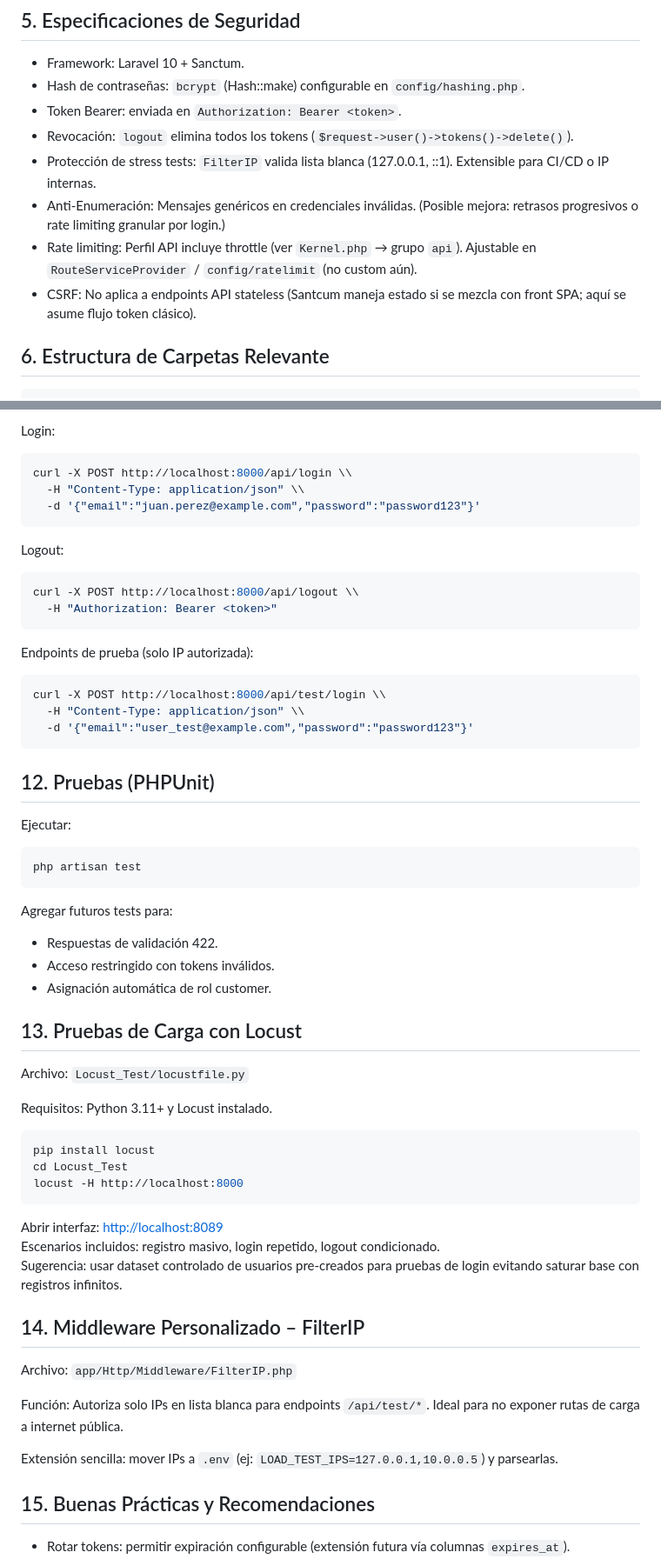
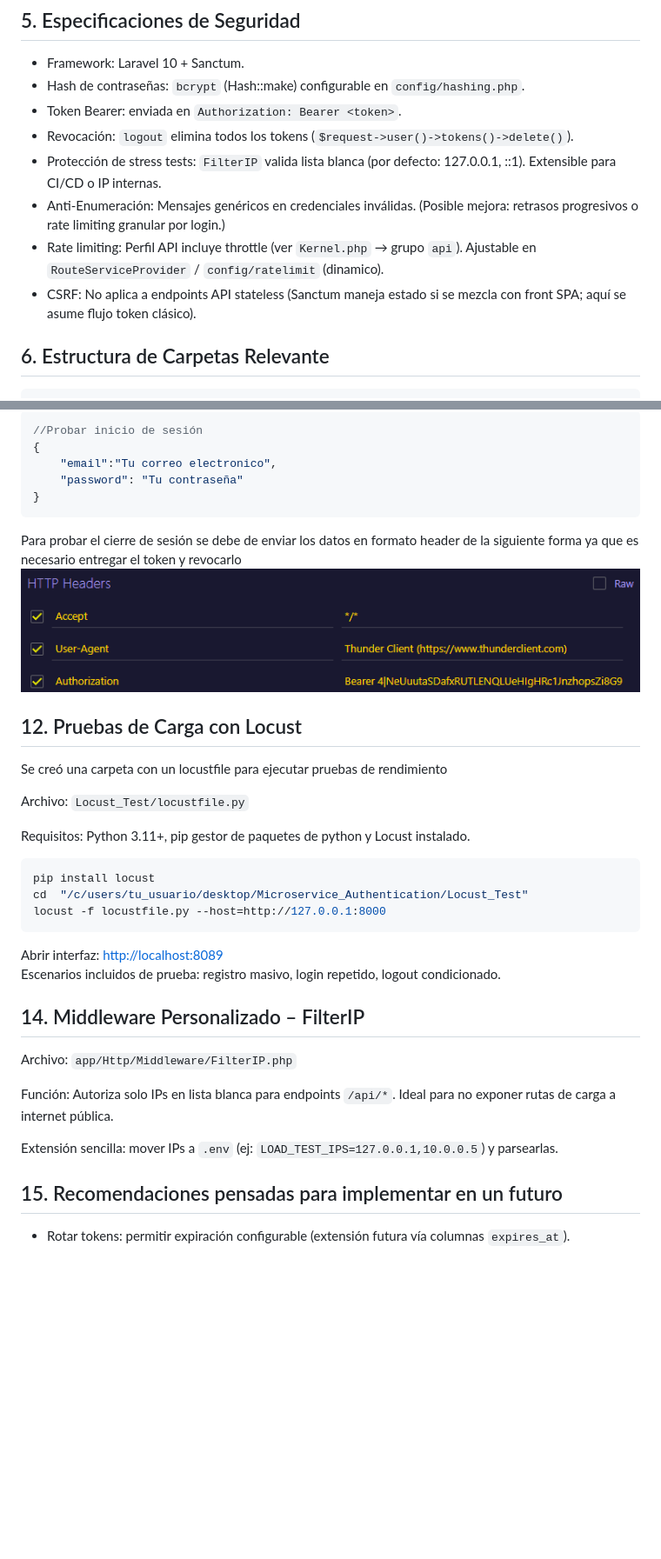
Before and after one commit to Therealdavi836/Microservice_Authentication, a Markdown page: README.md, 2 parts joined by grey strips. Shown: that part at 87% size. GitHub-like rendering; pictures changed too: image.png (added); blank space fills up the shorter version.

Commit message:
ajustes del readme

````diff
--- a/README.md
+++ b/README.md
@@ -92,10 +91,10 @@ Respuestas estándar:
 - Hash de contraseñas: `bcrypt` (Hash::make) configurable en `config/hashing.php`.
 - Token Bearer: enviada en `Authorization: Bearer <token>`.
 - Revocación: `logout` elimina todos los tokens (`$request->user()->tokens()->delete()`).
-- Protección de stress tests: `FilterIP` valida lista blanca (127.0.0.1, ::1). Extensible para CI/CD o IP internas.
+- Protección de stress tests: `FilterIP` valida lista blanca (por defecto: 127.0.0.1, ::1). Extensible para CI/CD o IP internas.
 - Anti-Enumeración: Mensajes genéricos en credenciales inválidas. (Posible mejora: retrasos progresivos o rate limiting granular por login.)
-- Rate limiting: Perfil API incluye throttle (ver `Kernel.php` → grupo `api`). Ajustable en `RouteServiceProvider` / `config/ratelimit` (no custom aún).
-- CSRF: No aplica a endpoints API stateless (Santcum maneja estado si se mezcla con front SPA; aquí se asume flujo token clásico).
+- Rate limiting: Perfil API incluye throttle (ver `Kernel.php` → grupo `api`). Ajustable en `RouteServiceProvider` / `config/ratelimit` (dinamico).
+- CSRF: No aplica a endpoints API stateless (Sanctum maneja estado si se mezcla con front SPA; aquí se asume flujo token clásico).
 
 ## 6. Estructura de Carpetas Relevante
 
@@ -201,63 +197,42 @@ Respuesta:
 ```
 
-Login:
-```bash
-curl -X POST http://localhost:8000/api/login \\
-  -H "Content-Type: application/json" \\
-  -d '{"email":"juan.perez@example.com","password":"password123"}'
-```
-Logout:
-```bash
-curl -X POST http://localhost:8000/api/logout \\
-  -H "Authorization: Bearer <token>"
+```JSON
+//Probar inicio de sesión
+{
+    "email":"Tu correo electronico",
+    "password": "Tu contraseña"
+}
 ```
 
-Endpoints de prueba (solo IP autorizada):
-```bash
-curl -X POST http://localhost:8000/api/test/login \\
-  -H "Content-Type: application/json" \\
-  -d '{"email":"user_test@example.com","password":"password123"}'
-```
+Para probar el cierre de sesión se debe de enviar los datos en formato header de la siguiente forma ya que es necesario entregar el token y revocarlo
+![paso a paso para cerrar sesión](image.png)
 
-## 12. Pruebas (PHPUnit)
+## 12. Pruebas de Carga con Locust
 
-Ejecutar:
-
-```bash
-php artisan test
-```
-
-Agregar futuros tests para:
-
-- Respuestas de validación 422.
-- Acceso restringido con tokens inválidos.
-- Asignación automática de rol customer.
-
-## 13. Pruebas de Carga con Locust
+Se creó una carpeta con un locustfile para ejecutar pruebas de rendimiento
 
 Archivo: `Locust_Test/locustfile.py`
 
-Requisitos: Python 3.11+ y Locust instalado.
+Requisitos: Python 3.11+, pip gestor de paquetes de python y Locust instalado.
 
 ```bash
 pip install locust
-cd Locust_Test
-locust -H http://localhost:8000
+cd  "/c/users/tu_usuario/desktop/Microservice_Authentication/Locust_Test"
+locust -f locustfile.py --host=http://127.0.0.1:8000
 ```
 
 Abrir interfaz: <http://localhost:8089>
-Escenarios incluidos: registro masivo, login repetido, logout condicionado.
-Sugerencia: usar dataset controlado de usuarios pre-creados para pruebas de login evitando saturar base con registros infinitos.
+Escenarios incluidos de prueba: registro masivo, login repetido, logout condicionado.
 
 ## 14. Middleware Personalizado – FilterIP
 
 Archivo: `app/Http/Middleware/FilterIP.php`
 
-Función: Autoriza solo IPs en lista blanca para endpoints `/api/test/*`. Ideal para no exponer rutas de carga a internet pública.
+Función: Autoriza solo IPs en lista blanca para endpoints `/api/*`. Ideal para no exponer rutas de carga a internet pública.
 
 Extensión sencilla: mover IPs a `.env` (ej: `LOAD_TEST_IPS=127.0.0.1,10.0.0.5`) y parsearlas.
 
-## 15. Buenas Prácticas y Recomendaciones
+## 15. Recomendaciones pensadas para implementar en un futuro
 
 - Rotar tokens: permitir expiración configurable (extensión futura vía columnas `expires_at`).
 - Registrar auditoría: Logins y revocaciones (Monolog / futura tabla audit_logs).
````
Also changed, not shown: other parts of README.md (+71 -71 lines).
